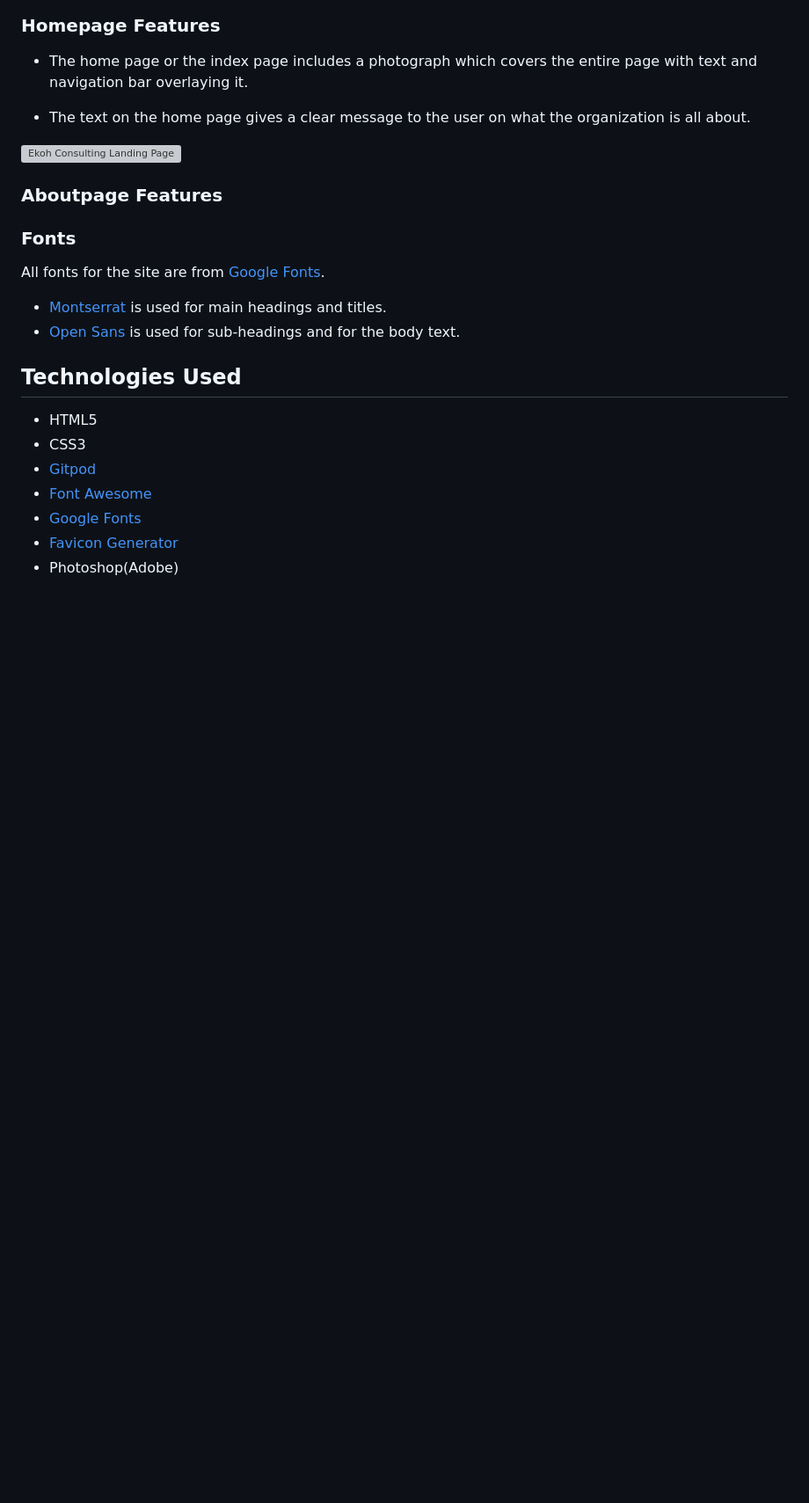
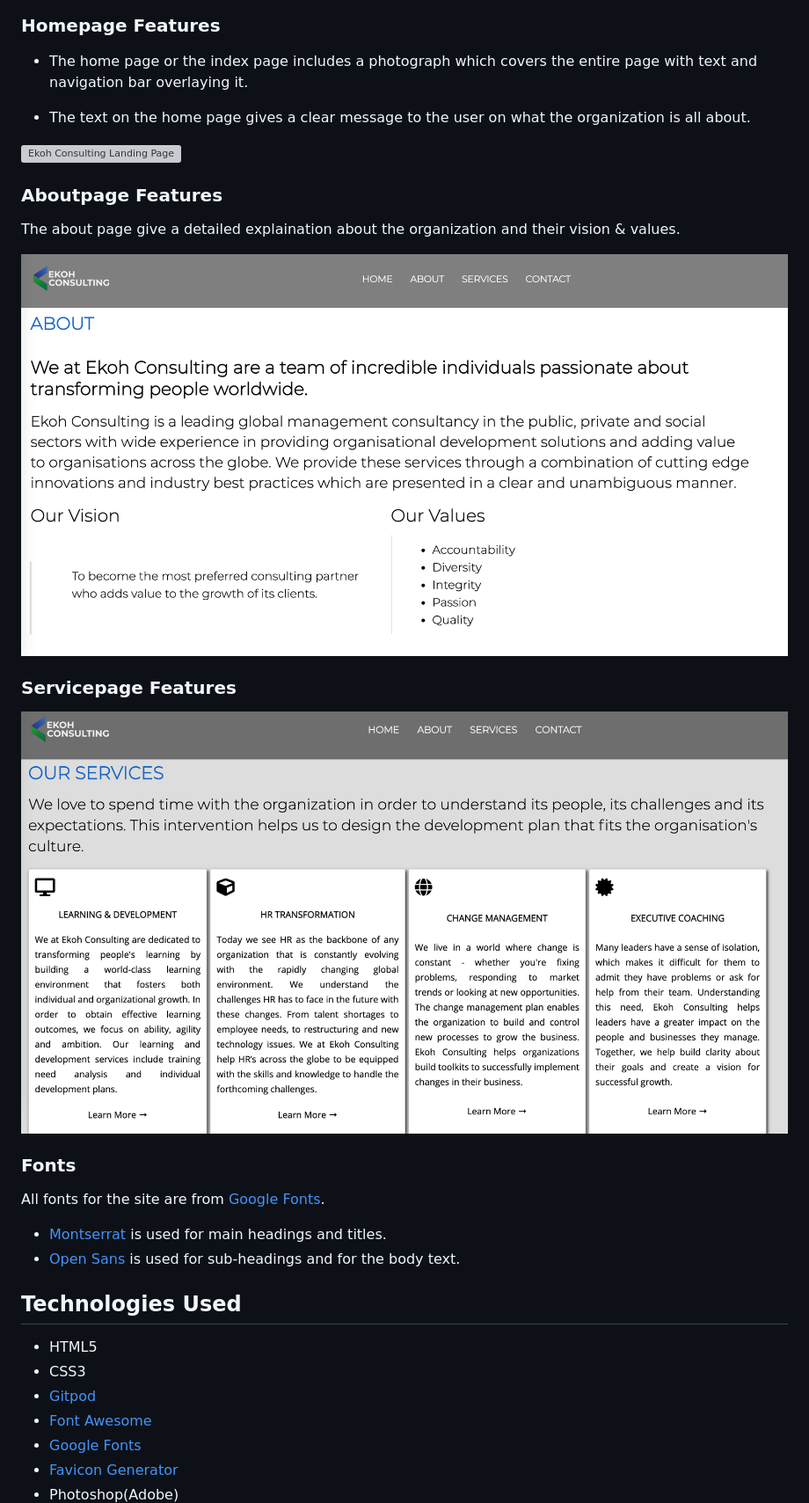
Before and after one commit to Code-Institute-Submissions/michaelekoh1-ekoh-consulting_OctResub, a Markdown page: README.md, the part around the change. Shown: that part at 88% size. Drawn GitHub-style; pictures changed too: screenshots/About-page.png (added), screenshots/service-page.png (added); blank space fills up the shorter version; grey boxes are pictures that could not be loaded.

```diff
--- a/README.md
+++ b/README.md
@@ -71,7 +71,15 @@ In this section, we will see different parts of the project with a bit of descri
 
 ### Aboutpage Features
 
+The about page give a detailed explaination about the organization and their vision & values.
 
+![Ekoh Consulting About Page](screenshots/About-page.png)
+
+### Servicepage Features
+
+
+
+![Ekoh Consulting Service Page](screenshots/service-page.png)
 
 ### Fonts
 
```
Also changed, not shown: screenshots/contact-page.png (added).
